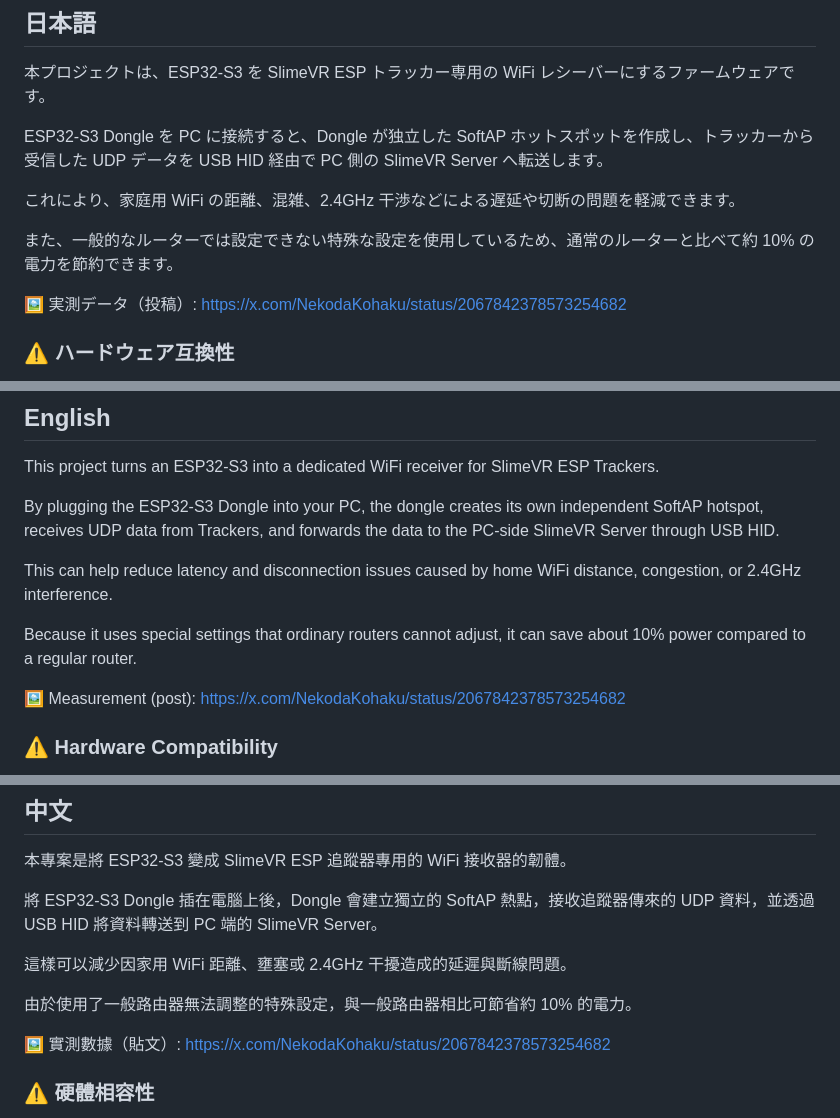
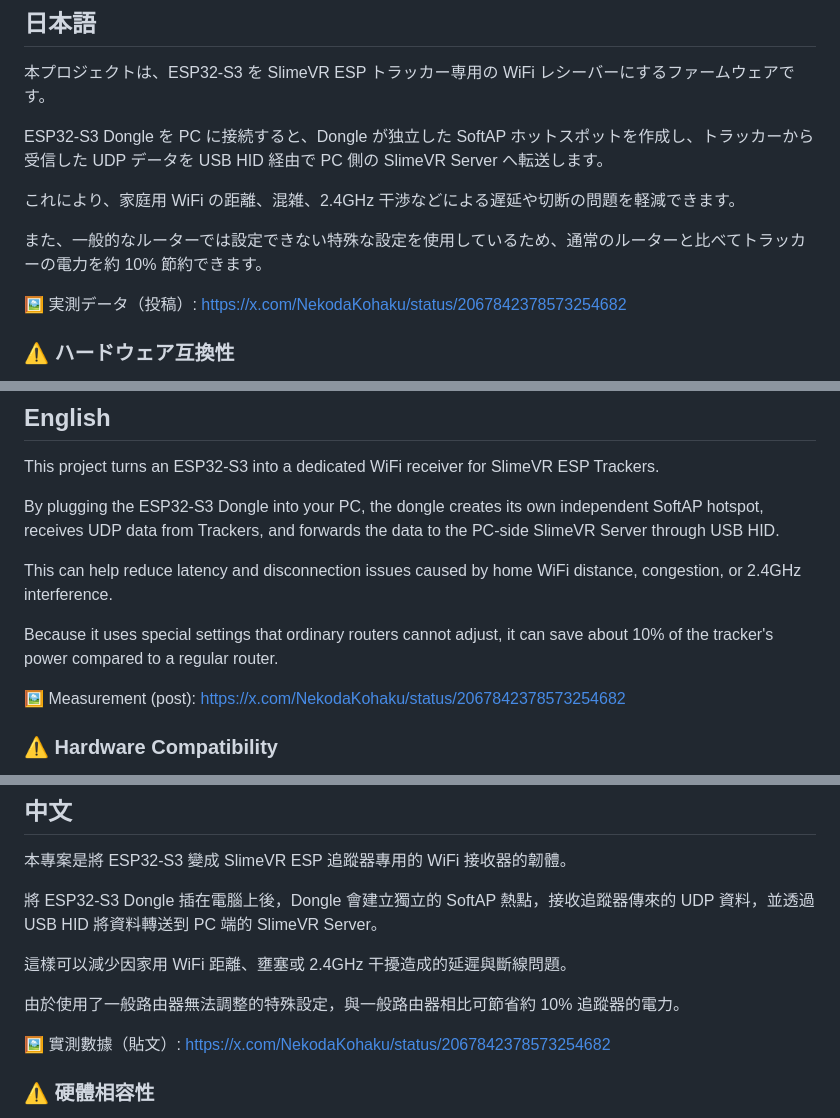
Before and after one commit to NekodaKohaku/SlimeVR-Tracker-ESP-WiFi-Dongle, a Markdown page: README.md, 3 parts joined by grey strips. Drawn GitHub-style.

```diff
--- a/README.md
+++ b/README.md
@@ -12,7 +12,7 @@ ESP32-S3 Dongle を PC に接続すると、Dongle が独立した SoftAP ホッ
 
 これにより、家庭用 WiFi の距離、混雑、2.4GHz 干渉などによる遅延や切断の問題を軽減できます。
 
-また、一般的なルーターでは設定できない特殊な設定を使用しているため、通常のルーターと比べて約 10% の電力を節約できます。
+また、一般的なルーターでは設定できない特殊な設定を使用しているため、通常のルーターと比べてトラッカーの電力を約 10% 節約できます。
 
 🖼️ 実測データ（投稿）: <https://x.com/NekodaKohaku/status/2067842378573254682>
 
@@ -75,7 +75,7 @@ By plugging the ESP32-S3 Dongle into your PC, the dongle creates its own indepen
 
 This can help reduce latency and disconnection issues caused by home WiFi distance, congestion, or 2.4GHz interference.
 
-Because it uses special settings that ordinary routers cannot adjust, it can save about 10% power compared to a regular router.
+Because it uses special settings that ordinary routers cannot adjust, it can save about 10% of the tracker's power compared to a regular router.
 
 🖼️ Measurement (post): <https://x.com/NekodaKohaku/status/2067842378573254682>
 
@@ -138,7 +138,7 @@ Main options:
 
 這樣可以減少因家用 WiFi 距離、壅塞或 2.4GHz 干擾造成的延遲與斷線問題。
 
-由於使用了一般路由器無法調整的特殊設定，與一般路由器相比可節省約 10% 的電力。
+由於使用了一般路由器無法調整的特殊設定，與一般路由器相比可節省約 10% 追蹤器的電力。
 
 🖼️ 實測數據（貼文）: <https://x.com/NekodaKohaku/status/2067842378573254682>
 
```
